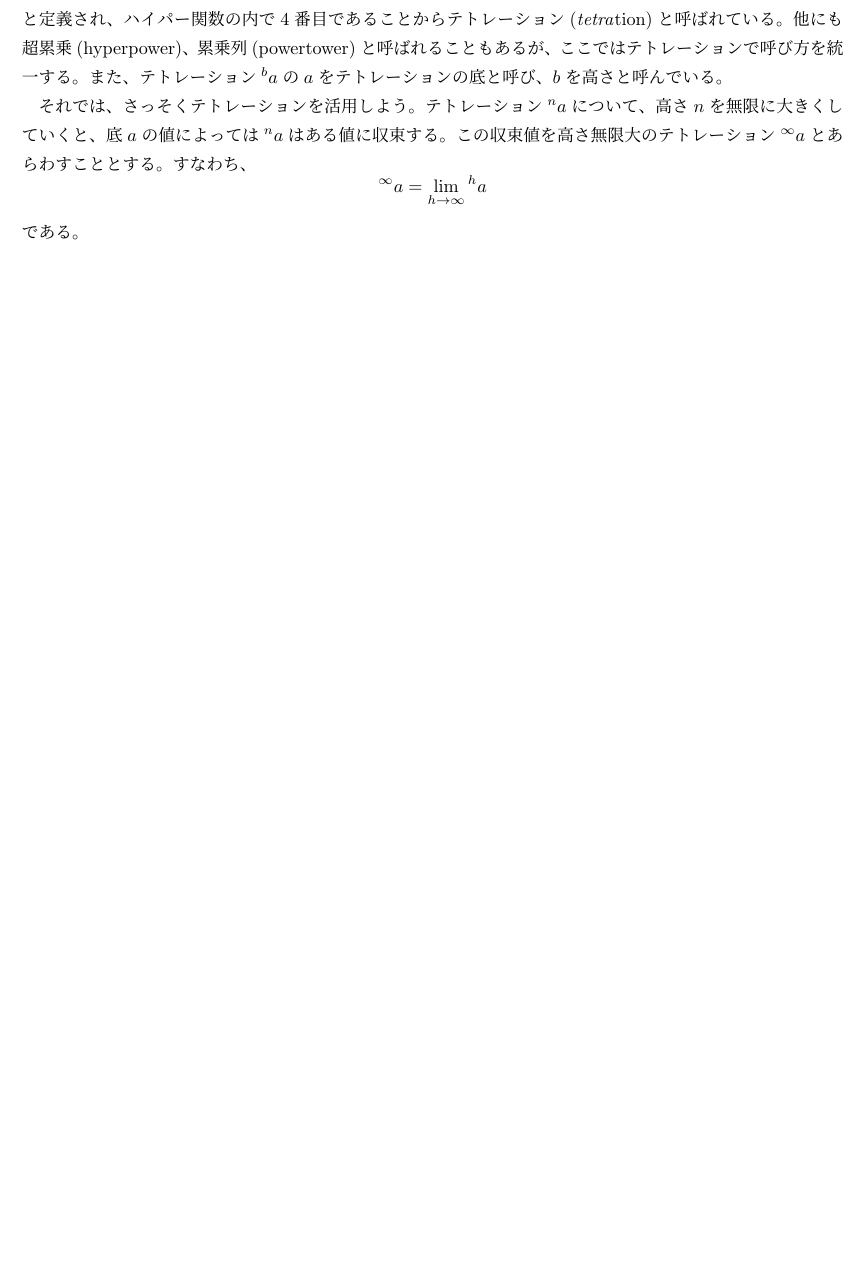
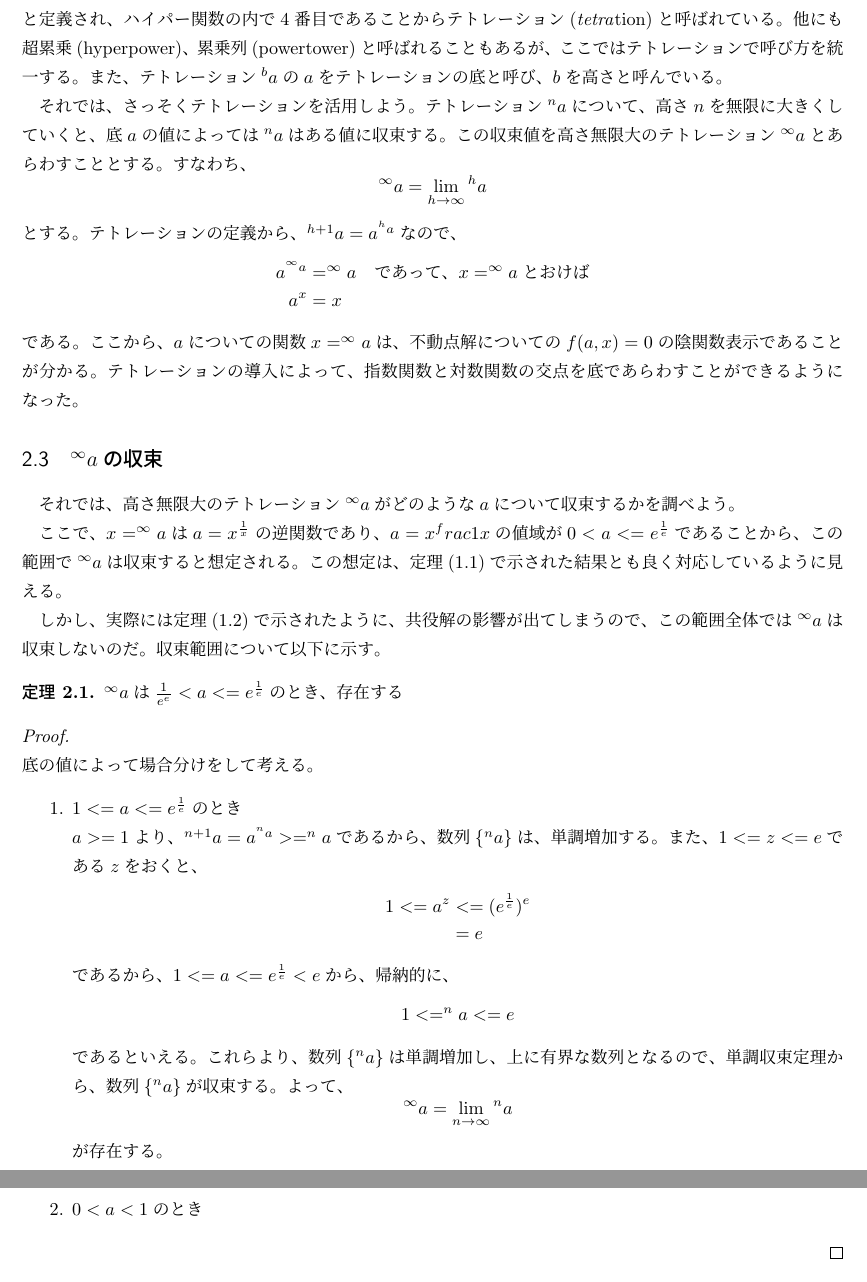
Before and after one commit to pandaman64/explog_intersection, a LaTeX document (report/report.tex, which reads report/analytic_solutions.tex): part of page 4 of 4 before the commit and two parts of pages 4 and 5 of 5 after it, the two joined at a grey line, cut so that both start at the same text, the shorter picture padded with empty space. Compiled offline with upLaTeX and dvipdfmx.

Commit message:
Wrote about infinite-height tetration and its convergece. The proof of convergence hasn't been completely proved yet.

```diff
--- a/report/analytic_solutions.tex
+++ b/report/analytic_solutions.tex
@@ -45,4 +45,45 @@
 	\begin{equation*}
 		^\infty a = \lim_{h \to \infty} {^h a}
 	\end{equation*}
-	である。
+	とする。テトレーションの定義から、$^{h+1} a = a^{^h a}$なので、
+	\begin{align*}
+		a ^{^\infty a} &= ^\infty a \quad \text{であって、$x = ^\infty a$とおけば} \\
+		a^x &= x
+	\end{align*}
+	である。ここから、$a$についての関数$x = ^\infty a$は、不動点解についての$f(a,x) = 0$の陰関数表示であることが分かる。テトレーションの導入によって、指数関数と対数関数の交点を底であらわすことができるようになった。
+
+\subsection{$^\infty a$の収束}
+	それでは、高さ無限大のテトレーション$^\infty a$がどのような$a$について収束するかを調べよう。
+
+	ここで、$x = ^\infty a$は$a = x^\frac{1}{x}$の逆関数であり、$a = x^frac{1}{x}$の値域が$0 < a <= e^\frac{1}{e}$であることから、この範囲で$^\infty a$は収束すると想定される。
+	この想定は、\thref{th:fixed_solutions}で示された結果とも良く対応しているように見える。
+
+	しかし、実際には\thref{th:conjugate_solutions}で示されたように、共役解の影響が出てしまうので、この範囲全体では$^\infty a$は収束しないのだ。収束範囲について以下に示す。
+	\begin{theorem}
+	\label{th:tetration_convergence}
+		$^\infty a$は$\frac{1}{e^e} < a <= e^\frac{1}{e}$のとき、存在する
+	\end{theorem}
+	\begin{proof} \mbox{}\\
+		底の値によって場合分けをして考える。
+		\begin{enumerate}
+			\item $1 <= a <= e^\frac{1}{e}$のとき
+
+				$a >= 1$より、$^{n+1} a = a ^{^n a} >= ^n a$であるから、数列$\{^n a\}$は、単調増加する。
+				また、$1 <= z <= e$である$z$をおくと、
+				\begin{align*}
+					1 <= a^z &<= (e^\frac{1}{e})^e \\
+							 &= e
+				\end{align*}
+				であるから、$1 <= a <= e^\frac{1}{e} < e$から、帰納的に、
+				\begin{equation*}
+					1 <= ^n a <= e
+				\end{equation*}
+				であるといえる。これらより、数列$\{^n a\}$は単調増加し、上に有界な数列となるので、単調収束定理から、数列$\{^n a\}$が収束する。よって、
+				\begin{equation*}
+					^\infty a = \lim_{n \to \infty} {^n a}
+				\end{equation*}
+				が存在する。
+
+			\item $0 < a < 1$のとき
+		\end{enumerate}
+	\end{proof}
```
Also changed, not shown: report/solutions.tex (+1 -0 lines).
